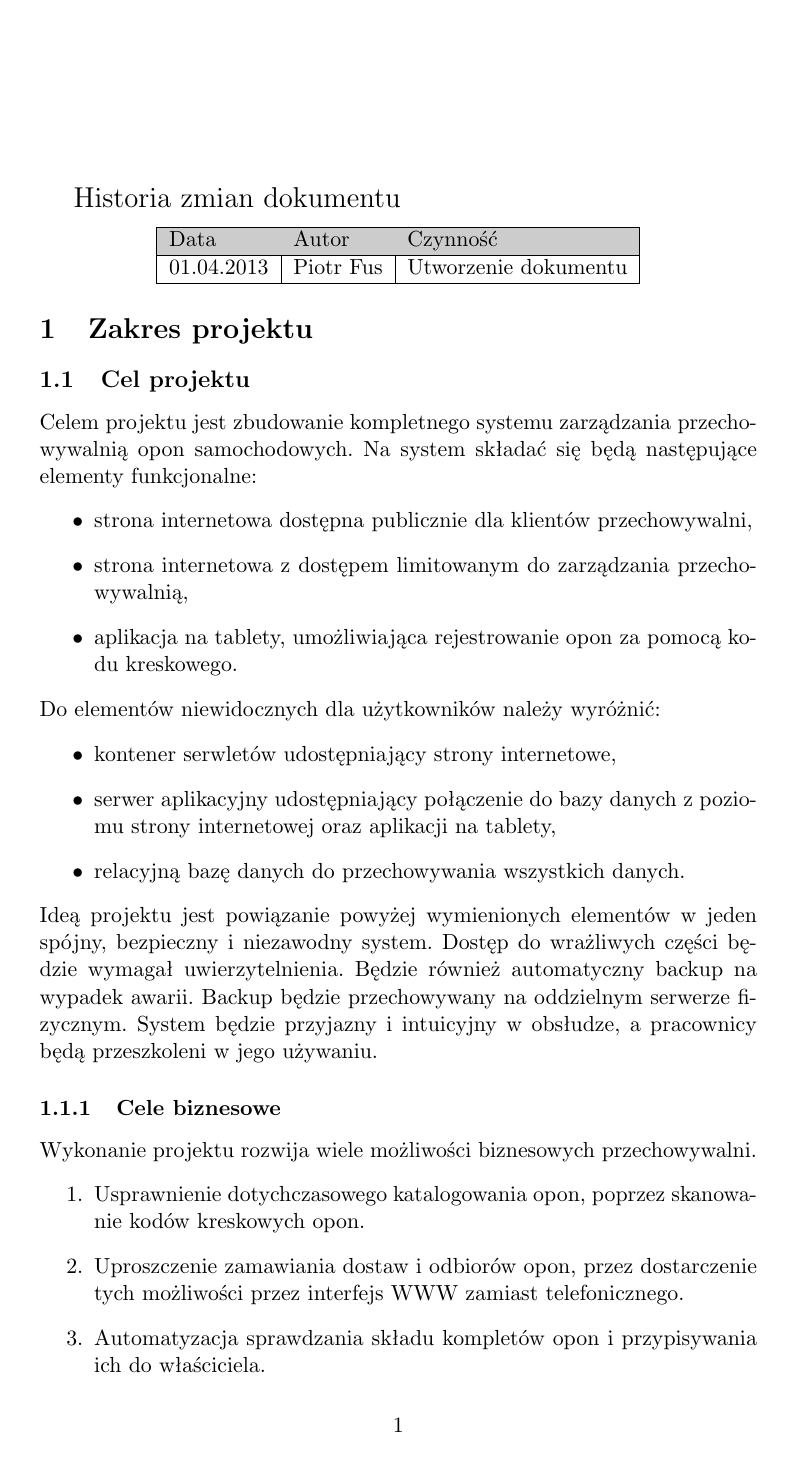
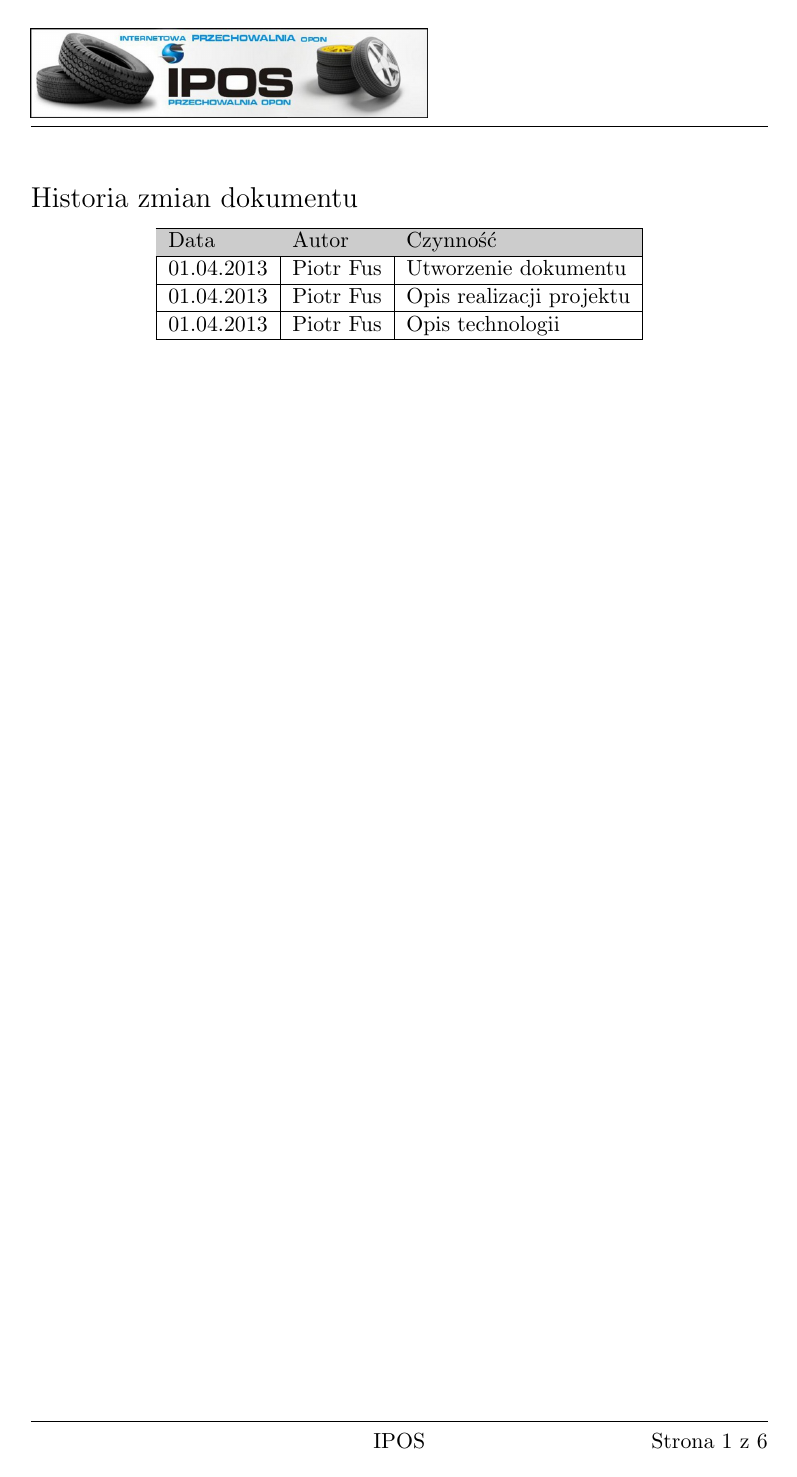
Before and after one commit to kali11/IPOS, a LaTeX document (IPOS.tex): page 1 of 4 before the commit and page 1 of 6 after it. Compiled offline with pdfLaTeX.

Commit message:
dodanie ogolnego szkieletu wygladu oraz spisu tresci

```diff
--- a/IPOS.tex
+++ b/IPOS.tex
@@ -7,7 +17,11 @@
+\fancyfoot[C]{IPOS}
+\fancyfoot[R]{Strona \thepage\ z \pageref{LastPage}}
 
 \definecolor{historiaZmianNaglowek}{gray}{0.8}
 
 \begin{document}
+  \textsc{}
+  \\[1cm]
   {\Large Historia zmian dokumentu}
   \begin{center}
     \begin{tabular}{ | l | l | l | }
@@ -15,5 +29,8 @@
       \hline
       Data & Autor & Czynność \\ \hline
       01.04.2013 & Piotr Fus & Utworzenie dokumentu \\ \hline
+      01.04.2013 & Piotr Fus & Opis realizacji projektu \\ \hline
+      01.04.2013 & Piotr Fus & Opis technologii \\ \hline
     \end{tabular}
   \end{center}
+  \newpage
```
Also changed, not shown: IPOS.pdf, images/baner.jpg (added), IPOS.tex (13 more changed lines).
